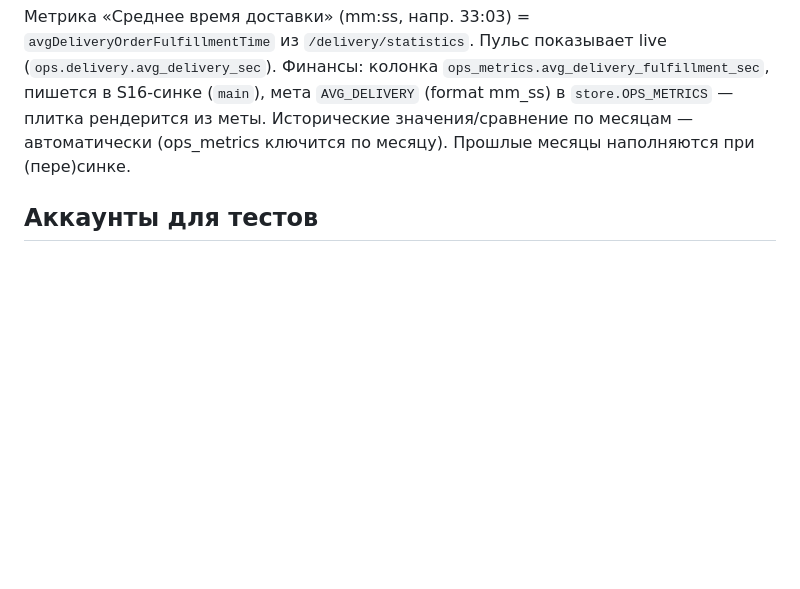
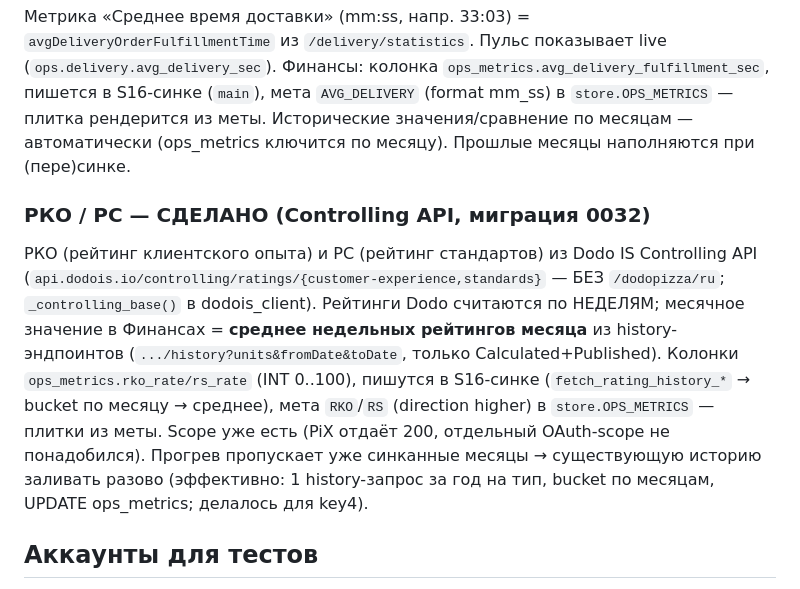
Before and after one commit to mosbot/dodo_pnl, a Markdown page: CLAUDE.md, the part around the change. Rendered like a GitHub page; blank space fills up the shorter version.

Commit message:
docs(CLAUDE): РКО/РС из Controlling API — месячное среднее недельных рейтингов, history-бэкафилл

```diff
--- a/CLAUDE.md
+++ b/CLAUDE.md
@@ -317,6 +317,20 @@ immutable-кэш `handover_lw` — он часть остатка #2 (ops-окн
 рендерится из меты. Исторические значения/сравнение по месяцам — автоматически
 (ops_metrics ключится по месяцу). Прошлые месяцы наполняются при (пере)синке.
 
+### РКО / РС — СДЕЛАНО (Controlling API, миграция 0032)
+РКО (рейтинг клиентского опыта) и РС (рейтинг стандартов) из Dodo IS Controlling
+API (`api.dodois.io/controlling/ratings/{customer-experience,standards}` —
+БЕЗ `/dodopizza/ru`; `_controlling_base()` в dodois_client). Рейтинги Dodo
+считаются по НЕДЕЛЯМ; месячное значение в Финансах = **среднее недельных
+рейтингов месяца** из history-эндпоинтов (`.../history?units&fromDate&toDate`,
+только Calculated+Published). Колонки `ops_metrics.rko_rate/rs_rate` (INT 0..100),
+пишутся в S16-синке (`fetch_rating_history_*` → bucket по месяцу → среднее),
+мета `RKO`/`RS` (direction higher) в `store.OPS_METRICS` — плитки из меты.
+Scope уже есть (PiX отдаёт 200, отдельный OAuth-scope не понадобился). Прогрев
+пропускает уже синканные месяцы → существующую историю заливать разово
+(эффективно: 1 history-запрос за год на тип, bucket по месяцам, UPDATE
+ops_metrics; делалось для key4).
+
 ## Аккаунты для тестов
 
 Вход в приложение: `https://pnl.dodotool.ru/login` (сессионная авторизация pnl,
```
